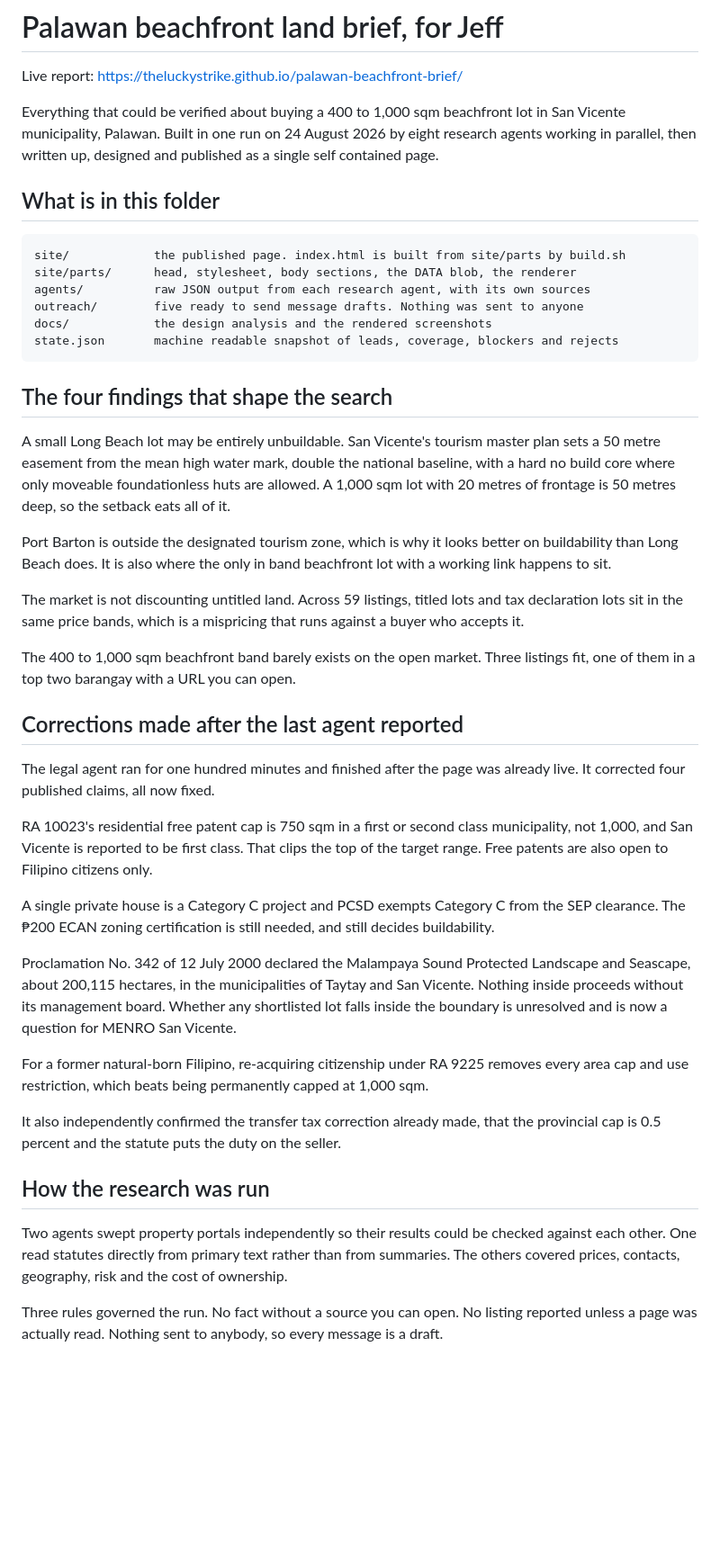
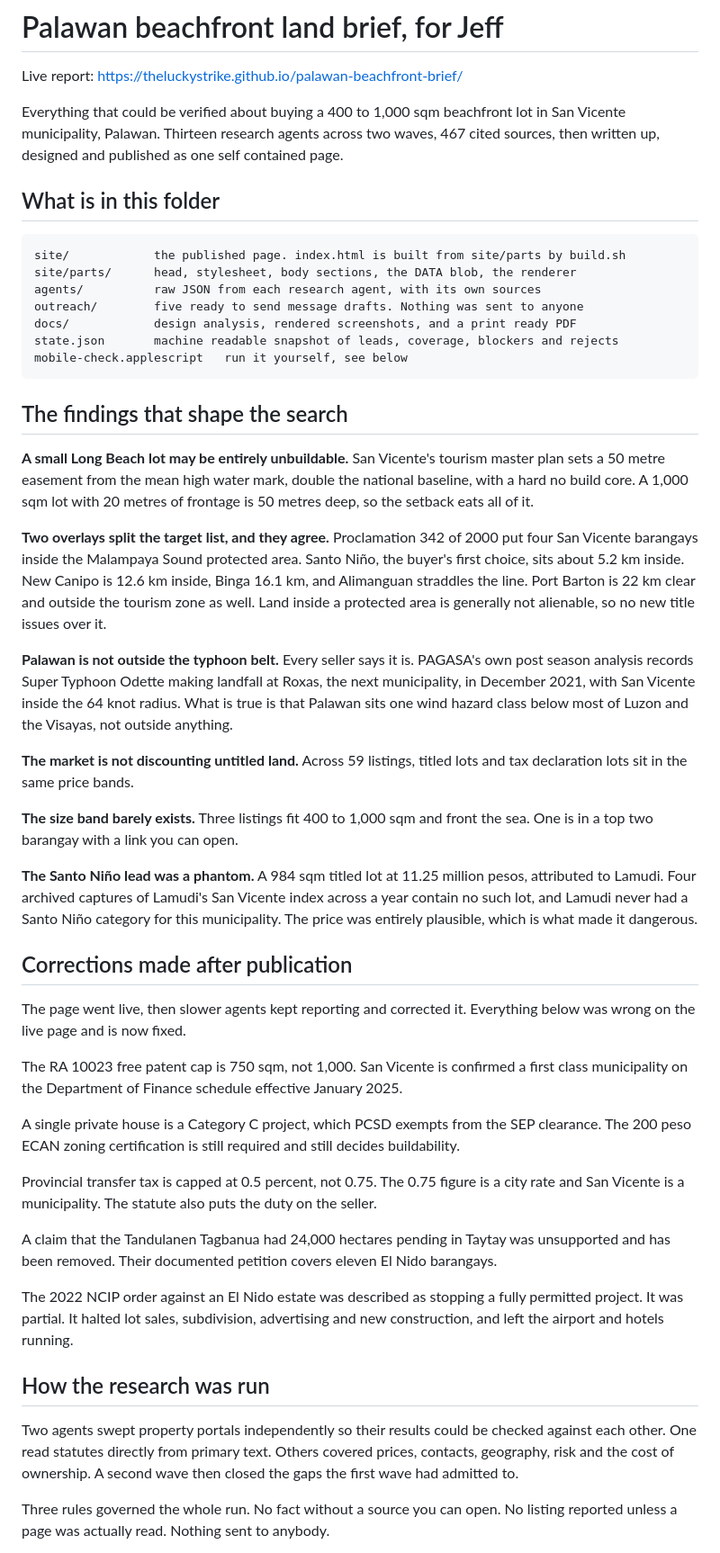
Before and after one commit to theluckystrike/palawan-beachfront-brief, a Markdown page: README.md, the part around one of its changes. Shown at 90% size. Drawn GitHub-style; blank space fills up the shorter version.

Commit message:
Record the second wave and its corrections in the readme

```diff
--- a/README.md
+++ b/README.md
@@ -2,44 +2,49 @@
 
 Live report: https://theluckystrike.github.io/palawan-beachfront-brief/
 
-Everything that could be verified about buying a 400 to 1,000 sqm beachfront lot in San Vicente municipality, Palawan. Built in one run on 24 August 2026 by eight research agents working in parallel, then written up, designed and published as a single self contained page.
+Everything that could be verified about buying a 400 to 1,000 sqm beachfront lot in San Vicente municipality, Palawan. Thirteen research agents across two waves, 467 cited sources, then written up, designed and published as one self contained page.
 
 ## What is in this folder
 
     site/            the published page. index.html is built from site/parts by build.sh
     site/parts/      head, stylesheet, body sections, the DATA blob, the renderer
-    agents/          raw JSON output from each research agent, with its own sources
+    agents/          raw JSON from each research agent, with its own sources
     outreach/        five ready to send message drafts. Nothing was sent to anyone
-    docs/            the design analysis and the rendered screenshots
+    docs/            design analysis, rendered screenshots, and a print ready PDF
     state.json       machine readable snapshot of leads, coverage, blockers and rejects
+    mobile-check.applescript   run it yourself, see below
 
-## The four findings that shape the search
+## The findings that shape the search
 
-A small Long Beach lot may be entirely unbuildable. San Vicente's tourism master plan sets a 50 metre easement from the mean high water mark, double the national baseline, with a hard no build core where only moveable foundationless huts are allowed. A 1,000 sqm lot with 20 metres of frontage is 50 metres deep, so the setback eats all of it.
+**A small Long Beach lot may be entirely unbuildable.** San Vicente's tourism master plan sets a 50 metre easement from the mean high water mark, double the national baseline, with a hard no build core. A 1,000 sqm lot with 20 metres of frontage is 50 metres deep, so the setback eats all of it.
 
-Port Barton is outside the designated tourism zone, which is why it looks better on buildability than Long Beach does. It is also where the only in band beachfront lot with a working link happens to sit.
+**Two overlays split the target list, and they agree.** Proclamation 342 of 2000 put four San Vicente barangays inside the Malampaya Sound protected area. Santo Niño, the buyer's first choice, sits about 5.2 km inside. New Canipo is 12.6 km inside, Binga 16.1 km, and Alimanguan straddles the line. Port Barton is 22 km clear and outside the tourism zone as well. Land inside a protected area is generally not alienable, so no new title issues over it.
 
-The market is not discounting untitled land. Across 59 listings, titled lots and tax declaration lots sit in the same price bands, which is a mispricing that runs against a buyer who accepts it.
+**Palawan is not outside the typhoon belt.** Every seller says it is. PAGASA's own post season analysis records Super Typhoon Odette making landfall at Roxas, the next municipality, in December 2021, with San Vicente inside the 64 knot radius. What is true is that Palawan sits one wind hazard class below most of Luzon and the Visayas, not outside anything.
 
-The 400 to 1,000 sqm beachfront band barely exists on the open market. Three listings fit, one of them in a top two barangay with a URL you can open.
+**The market is not discounting untitled land.** Across 59 listings, titled lots and tax declaration lots sit in the same price bands.
 
-## Corrections made after the last agent reported
+**The size band barely exists.** Three listings fit 400 to 1,000 sqm and front the sea. One is in a top two barangay with a link you can open.
 
-The legal agent ran for one hundred minutes and finished after the page was already live. It corrected four published claims, all now fixed.
+**The Santo Niño lead was a phantom.** A 984 sqm titled lot at 11.25 million pesos, attributed to Lamudi. Four archived captures of Lamudi's San Vicente index across a year contain no such lot, and Lamudi never had a Santo Niño category for this municipality. The price was entirely plausible, which is what made it dangerous.
 
-RA 10023's residential free patent cap is 750 sqm in a first or second class municipality, not 1,000, and San Vicente is reported to be first class. That clips the top of the target range. Free patents are also open to Filipino citizens only.
+## Corrections made after publication
 
-A single private house is a Category C project and PCSD exempts Category C from the SEP clearance. The ₱200 ECAN zoning certification is still needed, and still decides buildability.
+The page went live, then slower agents kept reporting and corrected it. Everything below was wrong on the live page and is now fixed.
 
-Proclamation No. 342 of 12 July 2000 declared the Malampaya Sound Protected Landscape and Seascape, about 200,115 hectares, in the municipalities of Taytay and San Vicente. Nothing inside proceeds without its management board. Whether any shortlisted lot falls inside the boundary is unresolved and is now a question for MENRO San Vicente.
+The RA 10023 free patent cap is 750 sqm, not 1,000. San Vicente is confirmed a first class municipality on the Department of Finance schedule effective January 2025.
 
-For a former natural-born Filipino, re-acquiring citizenship under RA 9225 removes every area cap and use restriction, which beats being permanently capped at 1,000 sqm.
+A single private house is a Category C project, which PCSD exempts from the SEP clearance. The 200 peso ECAN zoning certification is still required and still decides buildability.
 
-It also independently confirmed the transfer tax correction already made, that the provincial cap is 0.5 percent and the statute puts the duty on the seller.
+Provincial transfer tax is capped at 0.5 percent, not 0.75. The 0.75 figure is a city rate and San Vicente is a municipality. The statute also puts the duty on the seller.
+
+A claim that the Tandulanen Tagbanua had 24,000 hectares pending in Taytay was unsupported and has been removed. Their documented petition covers eleven El Nido barangays.
+
+The 2022 NCIP order against an El Nido estate was described as stopping a fully permitted project. It was partial. It halted lot sales, subdivision, advertising and new construction, and left the airport and hotels running.
 
 ## How the research was run
 
-Two agents swept property portals independently so their results could be checked against each other. One read statutes directly from primary text rather than from summaries. The others covered prices, contacts, geography, risk and the cost of ownership.
+Two agents swept property portals independently so their results could be checked against each other. One read statutes directly from primary text. Others covered prices, contacts, geography, risk and the cost of ownership. A second wave then closed the gaps the first wave had admitted to.
 
-Three rules governed the run. No fact without a source you can open. No listing reported unless a page was actually read. Nothing sent to anybody, so every message is a draft.
+Three rules governed the whole run. No fact without a source you can open. No listing reported unless a page was actually read. Nothing sent to anybody.
 
```
Also changed, not shown: other parts of README.md (+15 -3 lines).
